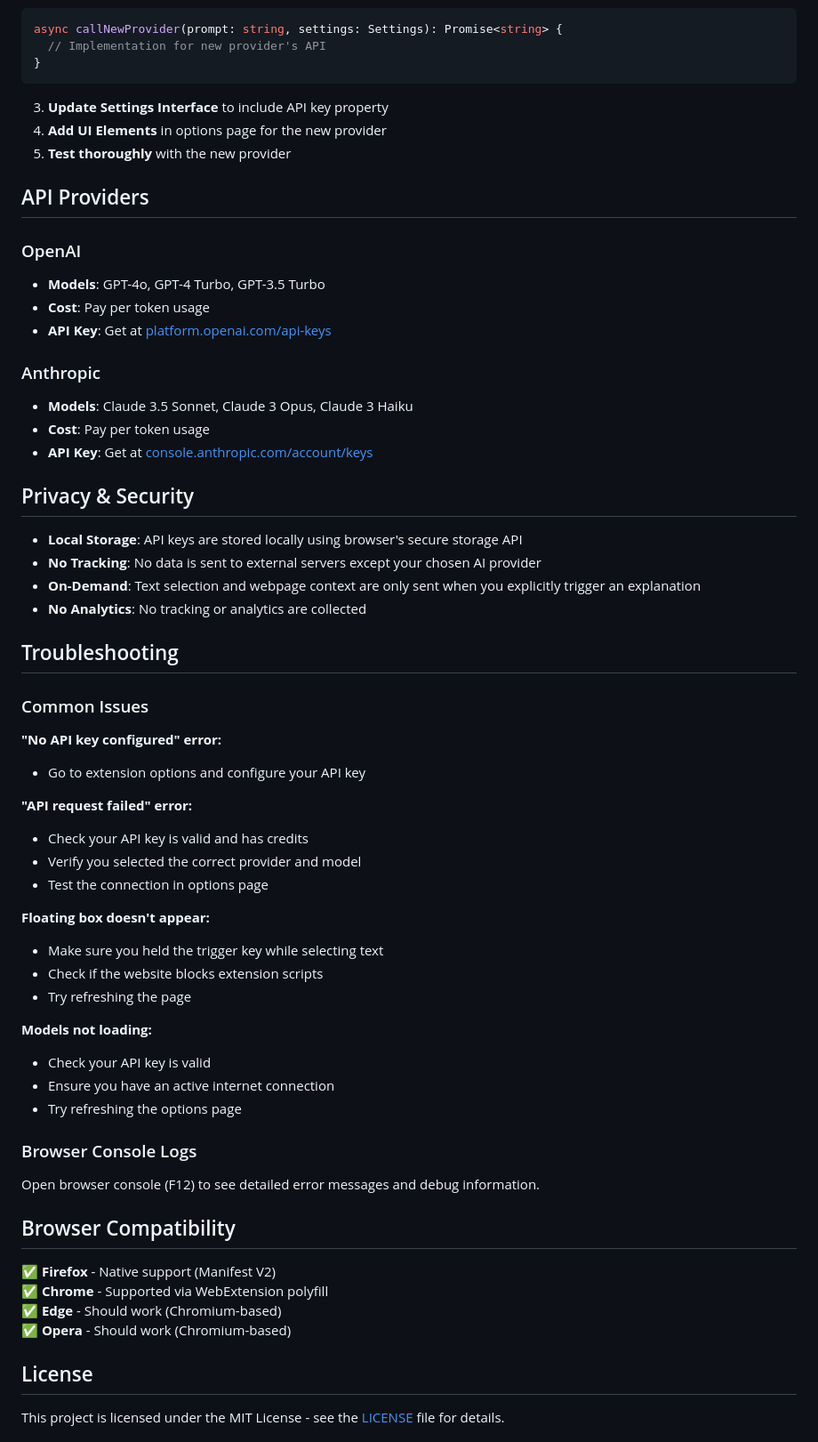
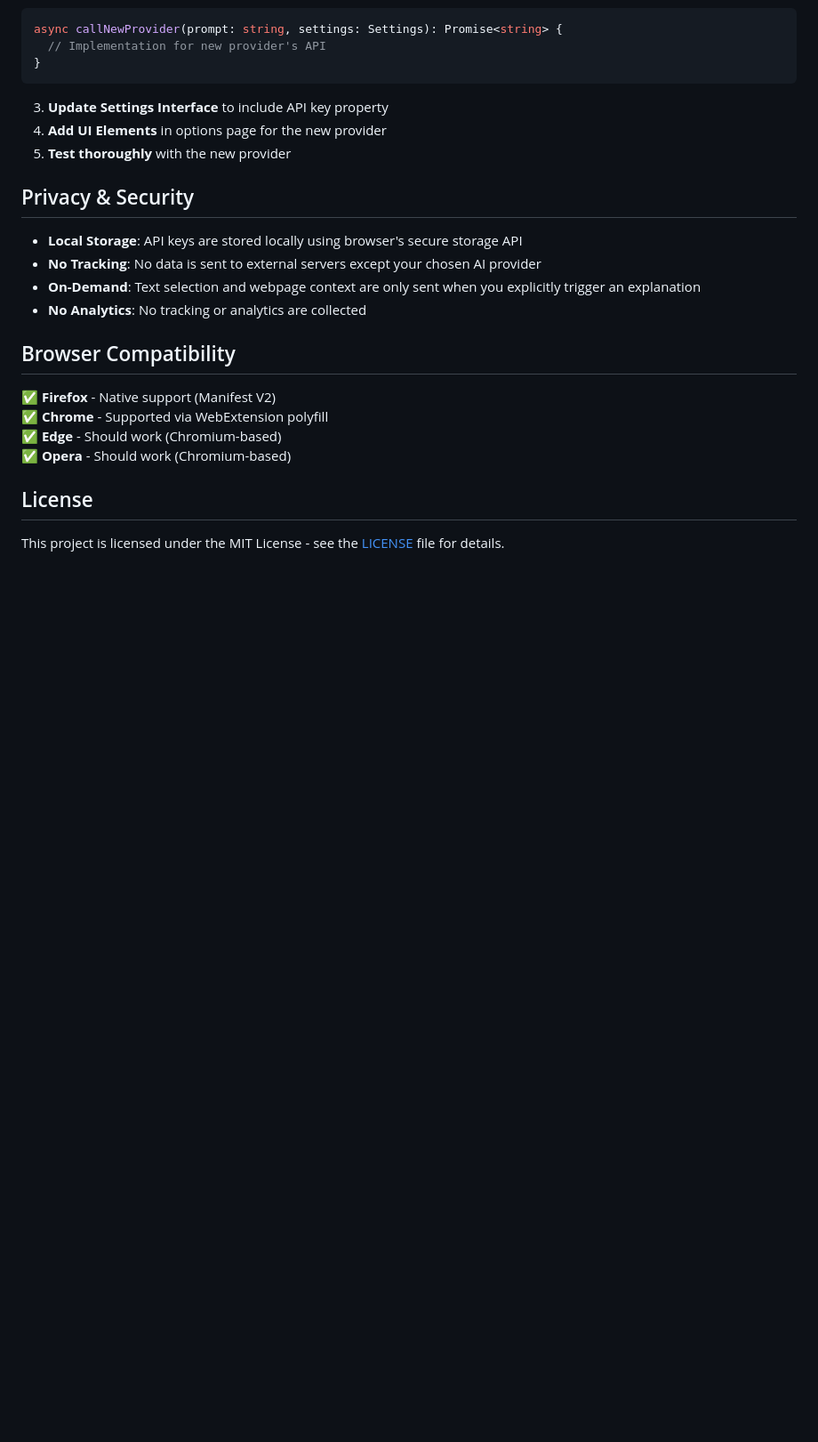
Before and after one commit to jwei98/enhance, a Markdown page: README.md, the part around the change. Shown at 89% size. Drawn GitHub-style; blank space fills up the shorter version.

Commit message:
Remove API Providers and Troubleshooting sections from README
Streamline documentation by removing detailed provider info and common issues

🤖 Generated with [Claude Code](https://claude.ai/code)

Co-Authored-By: Claude <noreply@anthropic.com>

```diff
--- a/README.md
+++ b/README.md
@@ -209,49 +209,12 @@ async callNewProvider(prompt: string, settings: Settings): Promise<string> {
 4. **Add UI Elements** in options page for the new provider
 5. **Test thoroughly** with the new provider
 
-## API Providers
-
-### OpenAI
-- **Models**: GPT-4o, GPT-4 Turbo, GPT-3.5 Turbo
-- **Cost**: Pay per token usage
-- **API Key**: Get at [platform.openai.com/api-keys](https://platform.openai.com/api-keys)
-
-### Anthropic
-- **Models**: Claude 3.5 Sonnet, Claude 3 Opus, Claude 3 Haiku
-- **Cost**: Pay per token usage
-- **API Key**: Get at [console.anthropic.com/account/keys](https://console.anthropic.com/account/keys)
-
 ## Privacy & Security
 
 - **Local Storage**: API keys are stored locally using browser's secure storage API
 - **No Tracking**: No data is sent to external servers except your chosen AI provider
 - **On-Demand**: Text selection and webpage context are only sent when you explicitly trigger an explanation
 - **No Analytics**: No tracking or analytics are collected
-
-## Troubleshooting
-
-### Common Issues
-
-**"No API key configured" error:**
-- Go to extension options and configure your API key
-
-**"API request failed" error:**
-- Check your API key is valid and has credits
-- Verify you selected the correct provider and model
-- Test the connection in options page
-
-**Floating box doesn't appear:**
-- Make sure you held the trigger key while selecting text
-- Check if the website blocks extension scripts
-- Try refreshing the page
-
-**Models not loading:**
-- Check your API key is valid
-- Ensure you have an active internet connection
-- Try refreshing the options page
-
-### Browser Console Logs
-Open browser console (F12) to see detailed error messages and debug information.
 
 ## Browser Compatibility
 
```
